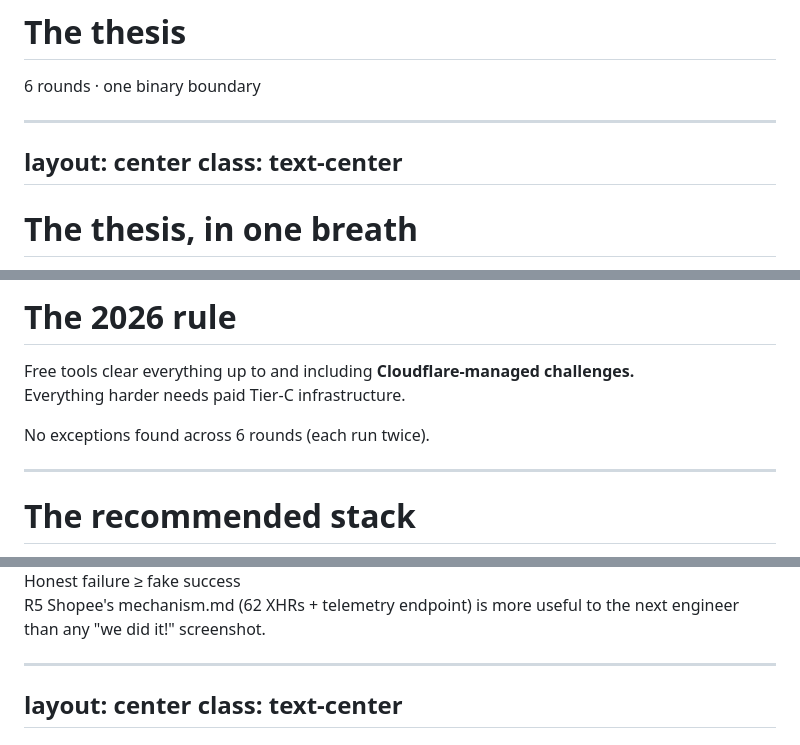
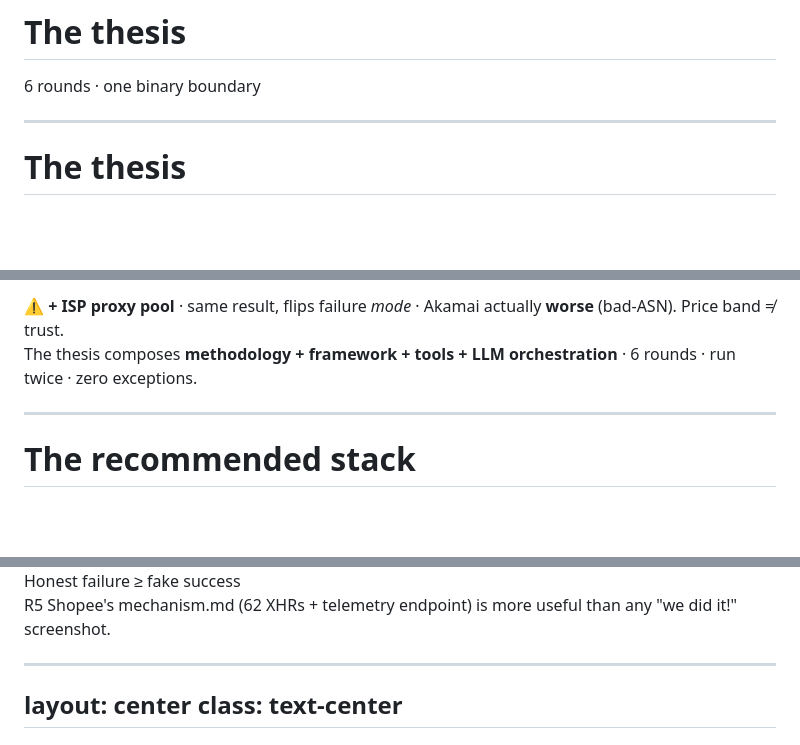
Before and after one commit to tex-corver/crawl-thesis-share-n-learn, a Markdown page: slides.md, 3 parts joined by grey strips. Drawn GitHub-style; blank space fills up the shorter version.

```diff
--- a/slides.md
+++ b/slides.md
@@ -632,9 +632,6 @@ layout: section
 <div class="opacity-60 text-lg mt-4">6 rounds · one binary boundary</div>
 
 ---
-layout: center
-class: text-center
----
 
-# The thesis, in one breath
+# The thesis
 
@@ -687,16 +669,6 @@ class: text-center
 
-# The 2026 rule
-
-<div v-click class="mt-8 text-3xl leading-snug max-w-4xl mx-auto">
-
-Free tools clear everything up to and including <strong>Cloudflare-managed challenges.</strong><br>
-<span class="opacity-70">Everything harder needs paid Tier-C infrastructure.</span>
-
-</div>
-
-<div v-click class="mt-12 text-lg opacity-60">
-
-No exceptions found across 6 rounds (each run twice).
+⚠️ <strong>+ ISP proxy pool</strong> · same result, flips failure <em>mode</em> · Akamai actually <strong>worse</strong> (bad-ASN). Price band ≠ trust.<br>
+The thesis composes <strong>methodology + framework + tools + LLM orchestration</strong> · 6 rounds · run twice · zero exceptions.
 
 </div>
 
@@ -831,6 +803,6 @@ layout: section
   <div>
-    <div class="text-lg font-semibold">Honest failure ≥ fake success</div>
-    <div class="text-sm opacity-80">R5 Shopee's mechanism.md (62 XHRs + telemetry endpoint) is more useful to the next engineer than any "we did it!" screenshot.</div>
+    <div class="text-base font-semibold">Honest failure ≥ fake success</div>
+    <div class="text-xs opacity-80">R5 Shopee's mechanism.md (62 XHRs + telemetry endpoint) is more useful than any "we did it!" screenshot.</div>
   </div>
 </div>
 
```
Also changed, not shown: other parts of slides.md (+39 -54 lines).
